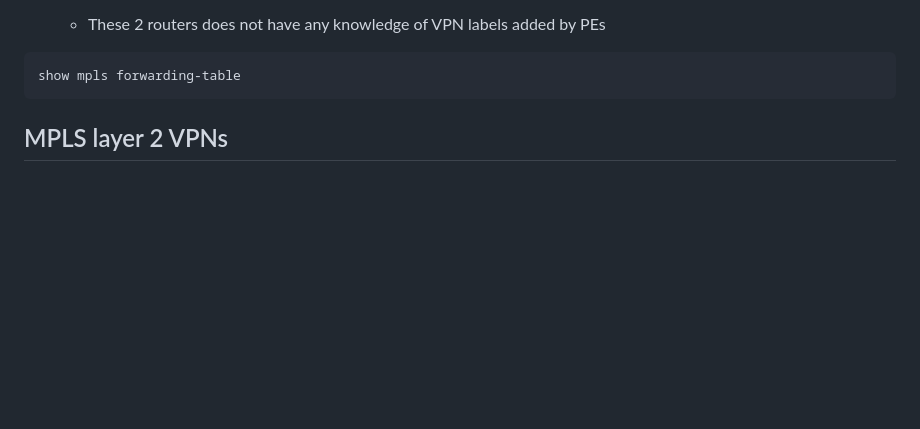
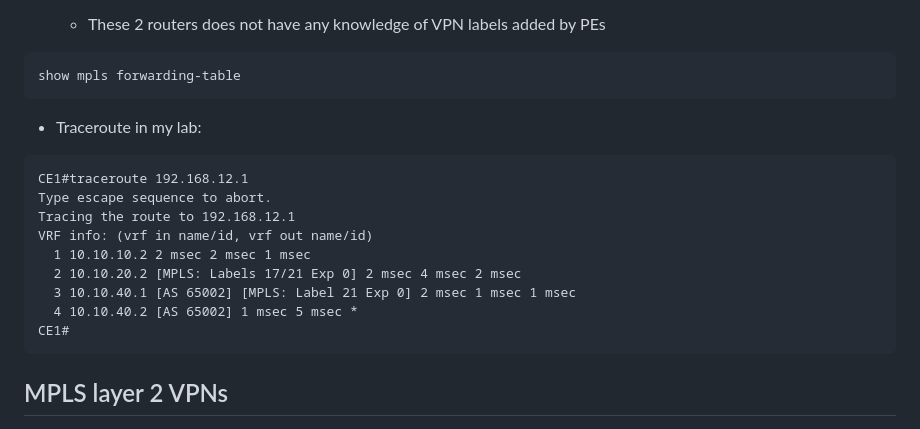
Before and after one commit to mariusavram123/cisco-notes, a Markdown page: mpls-configurations.md, the part around the change. Rendered like a GitHub page; blank space fills up the shorter version.

Commit message:
Added mpls-l3vpn topology and some notes

````diff
--- a/mpls-configurations.md
+++ b/mpls-configurations.md
@@ -226,6 +226,20 @@ show ip cef vrf GREEN 192.168.12.0
 
 ```
 show mpls forwarding-table
+```
+
+- Traceroute in my lab:
+
+```
+CE1#traceroute 192.168.12.1
+Type escape sequence to abort.
+Tracing the route to 192.168.12.1
+VRF info: (vrf in name/id, vrf out name/id)
+  1 10.10.10.2 2 msec 2 msec 1 msec
+  2 10.10.20.2 [MPLS: Labels 17/21 Exp 0] 2 msec 4 msec 2 msec
+  3 10.10.40.1 [AS 65002] [MPLS: Label 21 Exp 0] 2 msec 1 msec 1 msec
+  4 10.10.40.2 [AS 65002] 1 msec 5 msec *
+CE1#
 ```
 
 ## MPLS layer 2 VPNs
````
Also changed, not shown: mpls-l3vpn-lab-topology.png (added).
